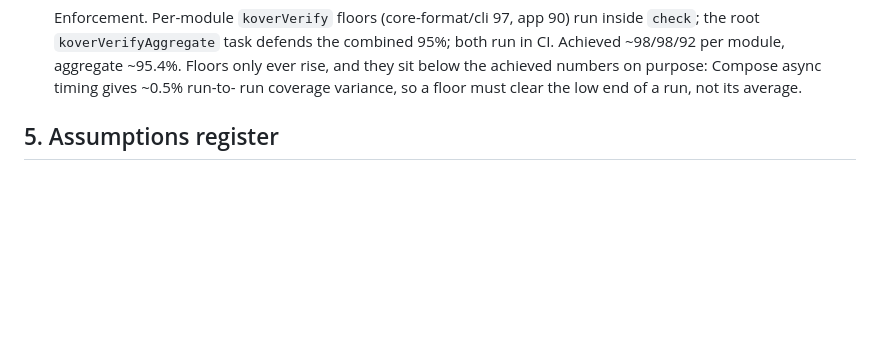
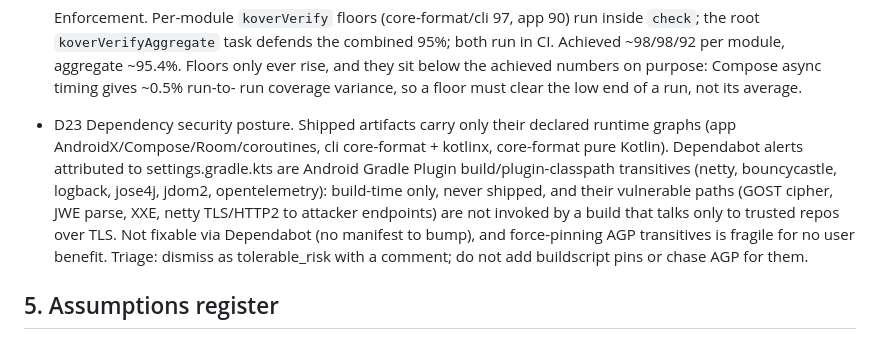
Before and after one commit to senomorf/engram, a Markdown page: docs/design.md, the part around the change. GitHub-like rendering; blank space fills up the shorter version.

Commit message:
docs: record build-classpath dependency-security triage policy (D23)

```diff
--- a/docs/design.md
+++ b/docs/design.md
@@ -152,6 +152,17 @@ Sharing that must carry context uses explicit bake-out (roadmap) or send-as-file
   CI. Achieved ~98/98/92 per module, aggregate ~95.4%. Floors only ever rise, and they
   sit below the achieved numbers on purpose: Compose async timing gives ~0.5% run-to-
   run coverage variance, so a floor must clear the low end of a run, not its average.
+
+- D23 Dependency security posture. Shipped artifacts carry only their declared runtime
+  graphs (app AndroidX/Compose/Room/coroutines, cli core-format + kotlinx, core-format
+  pure Kotlin). Dependabot alerts attributed to settings.gradle.kts are Android Gradle
+  Plugin build/plugin-classpath transitives (netty, bouncycastle, logback, jose4j,
+  jdom2, opentelemetry): build-time only, never shipped, and their vulnerable paths
+  (GOST cipher, JWE parse, XXE, netty TLS/HTTP2 to attacker endpoints) are not invoked
+  by a build that talks only to trusted repos over TLS. Not fixable via Dependabot (no
+  manifest to bump), and force-pinning AGP transitives is fragile for no user benefit.
+  Triage: dismiss as tolerable_risk with a comment; do not add buildscript pins or
+  chase AGP for them.
 
 ## 5. Assumptions register
 
```
Also changed, not shown: AGENTS.md (+1 -0 lines).
